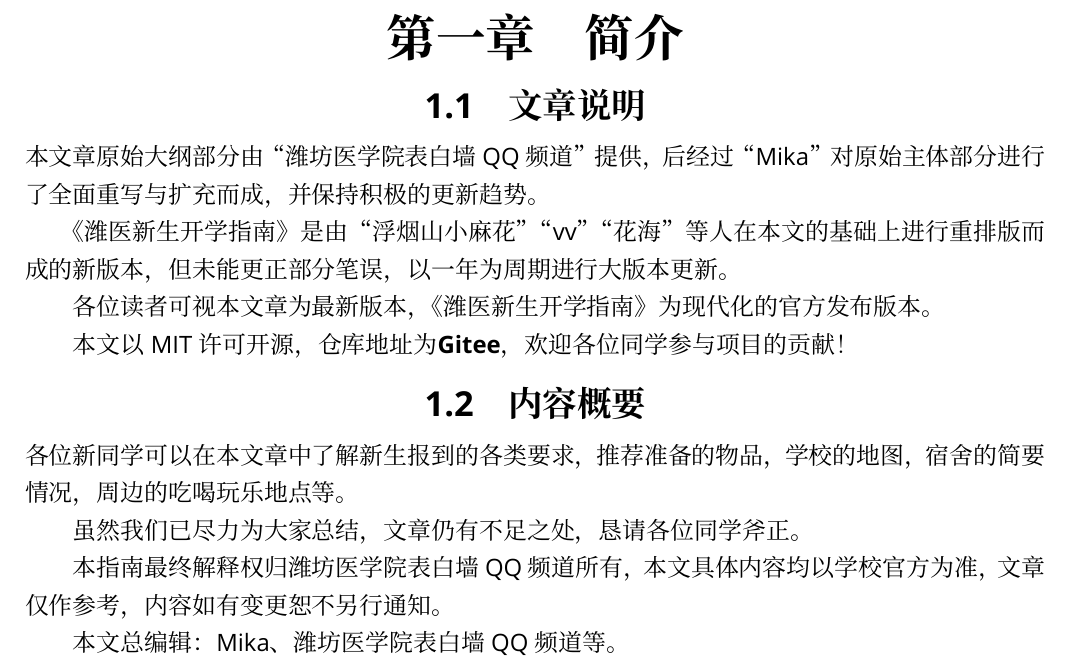
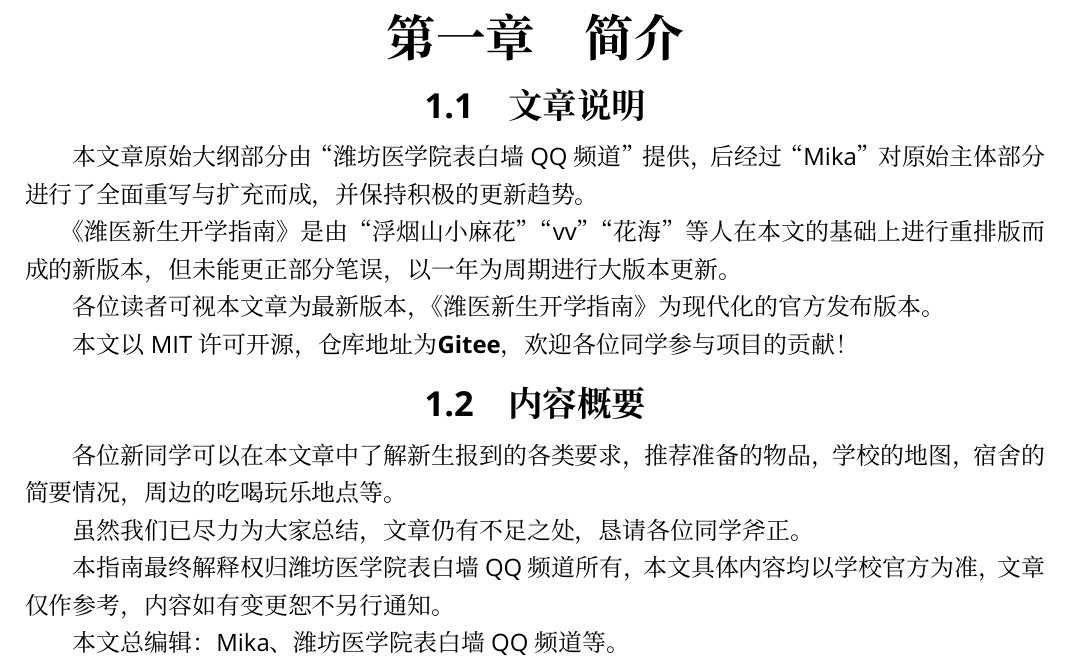
Before and after one commit to Mikachu2333/sdsmu_welcome_tex, a LaTeX document (main.tex): part of page 3 of 11, cut so that both start at the same text. Compiled offline with XeLaTeX; a missing font is replaced by an installed copy or a similar font.

Commit message:
first_indent

```diff
--- a/main.tex
+++ b/main.tex
@@ -1,6 +1,7 @@
 \documentclass[a4paper,twoside,onecolumn,12pt]{ctexrep}
 \usepackage[a4paper,top = 1.8cm,bottom = 2cm,hmargin=1.5cm]{geometry}
 \usepackage{titlesec}
+\usepackage{indentfirst}
 \usepackage{ulem}
 \usepackage{float}
 \usepackage{graphicx}
@@ -11,8 +12,7 @@
 \setCJKmainfont{Dream Han Serif CN W7}[BoldFont=Dream Han Serif CN W20]
 \setCJKsansfont{Dream Han Sans CN W12}[BoldFont=Dream Han Sans CN W22]
 
-%\titlespacing{\section}{0pt}{2.5ex plus 1ex minus .2ex}{1.3ex plus .2ex}
-%\setlength{\parskip}{1em}
+\setlength{\parindent}{2em}
 
 \begin{document}
 
@@ -28,4 +29,5 @@
 \tableofcontents
+\newpage
 
 \include{chapter1}
 \include{chapter2}
```
Also changed, not shown: chapter1.tex (+1 -0 lines), main.tex (1 more changed lines).
